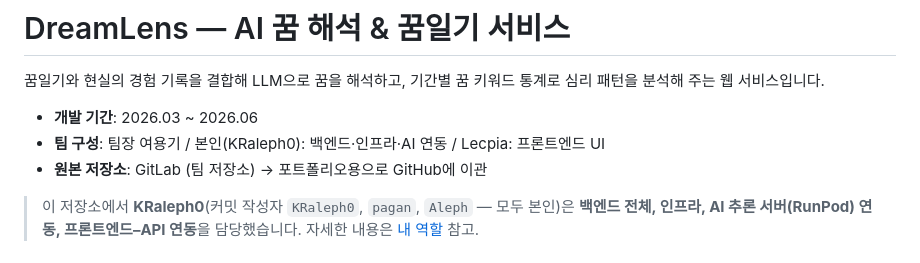
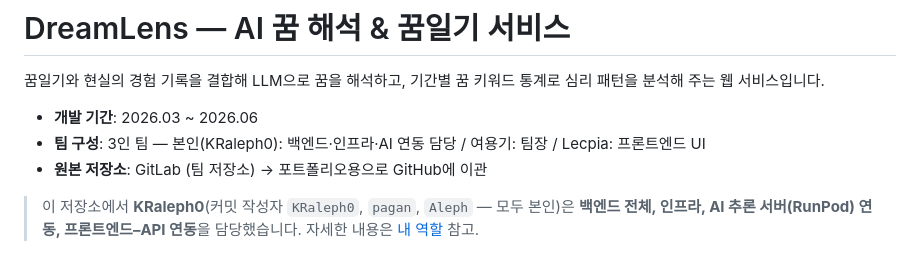
Before and after one commit to KRaleph0/DreamLens, a Markdown page: README.md, the part around the change. Drawn GitHub-style.

Commit message:
docs: README 팀 구성 표기 수정

```diff
--- a/README.md
+++ b/README.md
@@ -3,7 +3,7 @@
 꿈일기와 현실의 경험 기록을 결합해 LLM으로 꿈을 해석하고, 기간별 꿈 키워드 통계로 심리 패턴을 분석해 주는 웹 서비스입니다.
 
 - **개발 기간**: 2026.03 ~ 2026.06
-- **팀 구성**: 팀장 여용기 / 본인(KRaleph0): 백엔드·인프라·AI 연동 / Lecpia: 프론트엔드 UI
+- **팀 구성**: 3인 팀 — 본인(KRaleph0): 백엔드·인프라·AI 연동 담당 / 여용기: 팀장 / Lecpia: 프론트엔드 UI
 - **원본 저장소**: GitLab (팀 저장소) → 포트폴리오용으로 GitHub에 이관
 
 > 이 저장소에서 **KRaleph0**(커밋 작성자 `KRaleph0`, `pagan`, `Aleph` — 모두 본인)은
```
